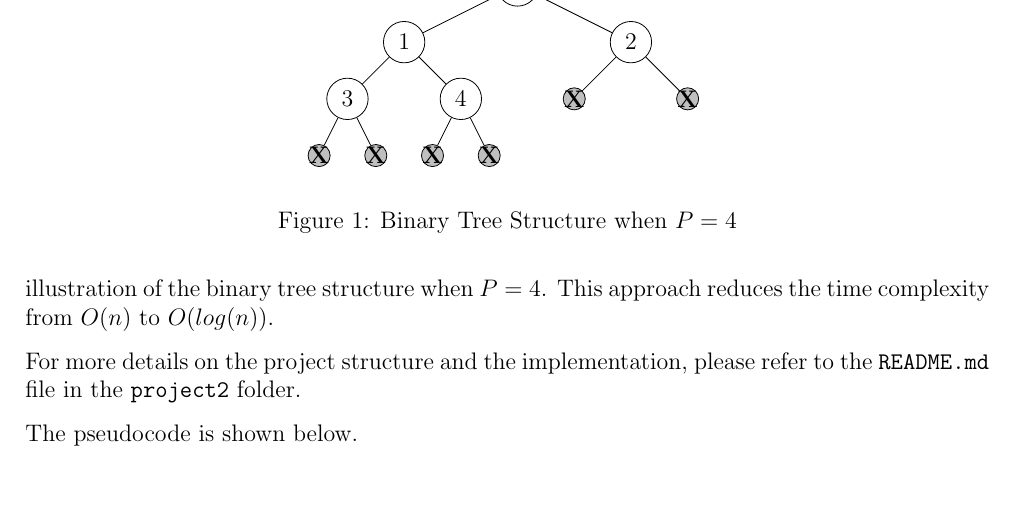
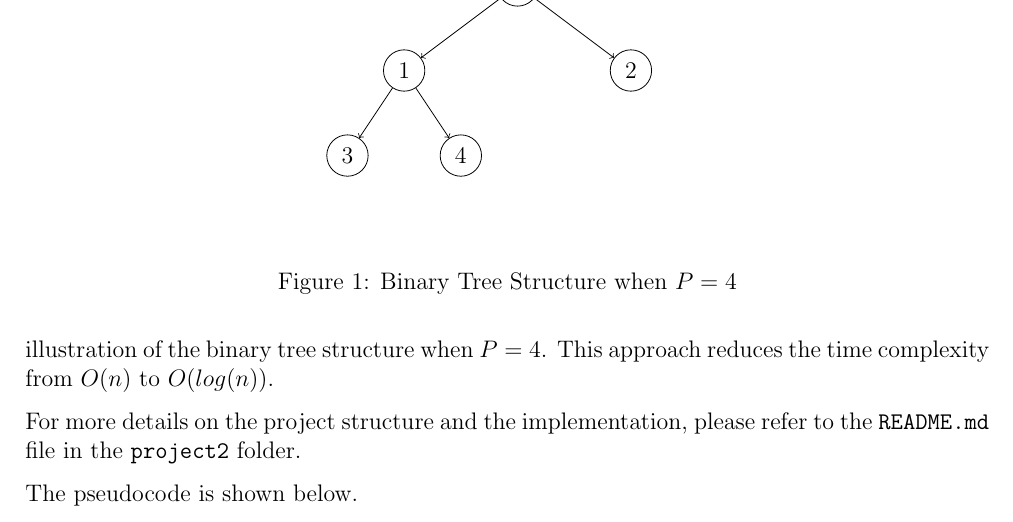
Before and after one commit to zhuliangecon/project2, a LaTeX document (report/main.tex): part of page 2 of 3, cut so that both start at the same text, the shorter picture padded with empty space. Compiled offline with pdfLaTeX.

Commit message:
add arrow

```diff
--- a/report/main.tex
+++ b/report/main.tex
@@ -115,32 +115,33 @@ The pseudocode is shown below.
     \centering
     \begin{tikzpicture}[
         every node/.style = {circle, draw},
-        missing/.style={fill=gray!50, label=center:{\textbf{X}}},
-        level distance = 10mm,
+        missing/.style={fill=gray!50, label=center:{\textbf{X}}, edge from parent/.style={draw=none}},
+        level distance = 15mm,
         level 1/.style = {sibling distance=40mm},
         level 2/.style = {sibling distance=20mm},
         level 3/.style = {sibling distance=10mm},
       ]
 
       \node {0}
-        child {node {1}
-          child {node {3}
-            child {node[missing] {}}
-            child {node[missing] {}}
+        child[->] {node {1}
+          child[->] {node {3}
+            child[missing] {}
+            child[missing] {}
           }
-          child {node {4}
-            child {node[missing] {}}
-            child {node[missing] {}}
+          child[->] {node {4}
+            child[missing] {}
+            child[missing] {}
           }
         }
-        child {node {2}
-          child {node[missing] {}}
-          child {node[missing] {}}};
+        child[->] {node {2}
+          child[missing] {}
+          child[missing] {}};
 
     \end{tikzpicture}
     \caption{Binary Tree Structure when $P = 4$}
     \label{fig:binary_tree}
 \end{figure}
+
 
 
 
```
Also changed, not shown: report/main.pdf, 3 other files.
